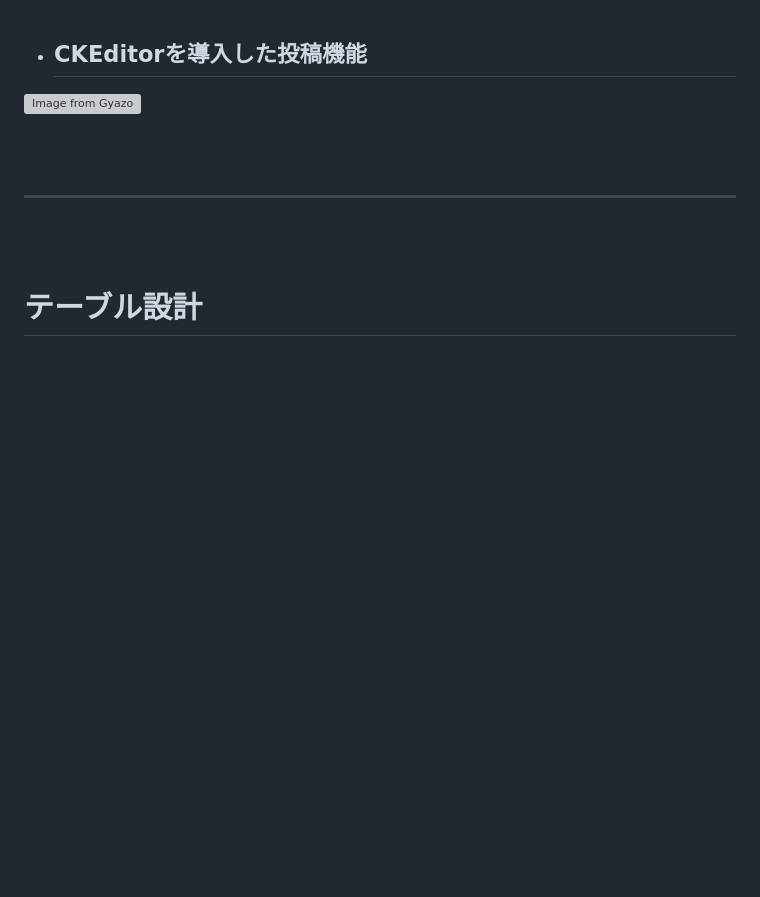
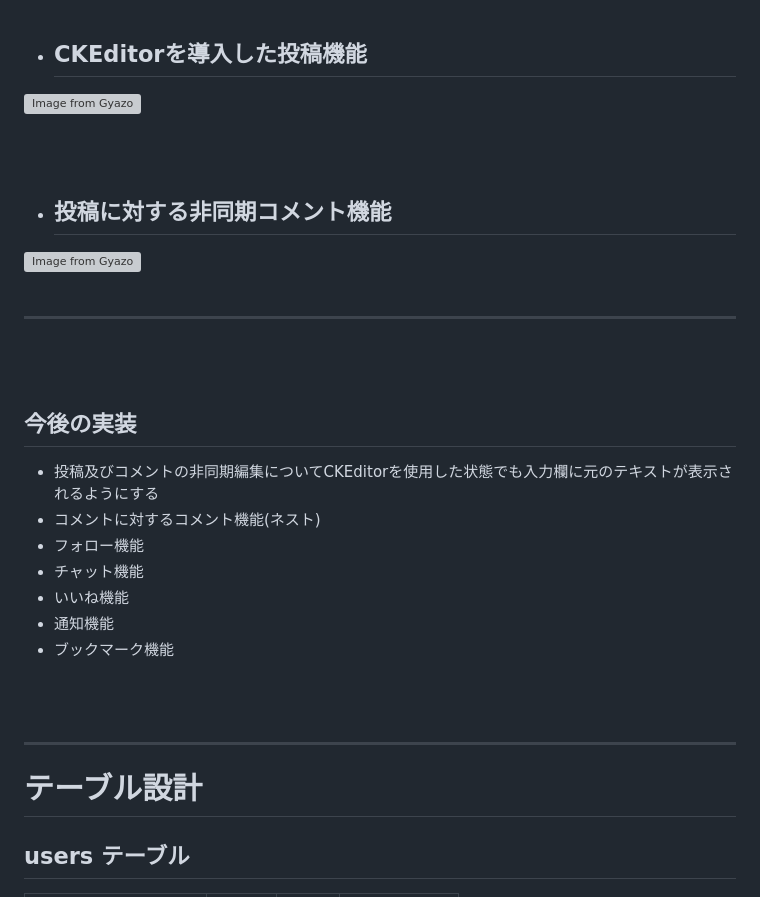
Before and after one commit to xylo11/codenyan, a Markdown page: README.md, the part around the change printed below. GitHub-like rendering; blank space fills up the shorter version; grey boxes are pictures that could not be loaded.

```diff
--- a/README.md
+++ b/README.md
@@ -36,7 +36,25 @@
 <br><br>
 
 - ## CKEditorを導入した投稿機能
-![Image from Gyazo](https://i.gyazo.com/b0f9229f87403ce8e2c342ddcac9620a.png)
+![Image from Gyazo](https://i.gyazo.com/a681066759afc30822ebd6af6c54ad64.gif)
+
+<br><br>
+
+- ## 投稿に対する非同期コメント機能
+![Image from Gyazo](https://i.gyazo.com/f6c5f6e371e77c0fd1809d2eafcd988f.gif)
+<br><br>
+
+---
+<br><br>
+
+## 今後の実装
+- 投稿及びコメントの非同期編集についてCKEditorを使用した状態でも入力欄に元のテキストが表示されるようにする
+- コメントに対するコメント機能(ネスト)
+- フォロー機能
+- チャット機能
+- いいね機能
+- 通知機能
+- ブックマーク機能
 
 <br><br>
 
```
Also changed, not shown: other parts of README.md (+0 -2 lines).
